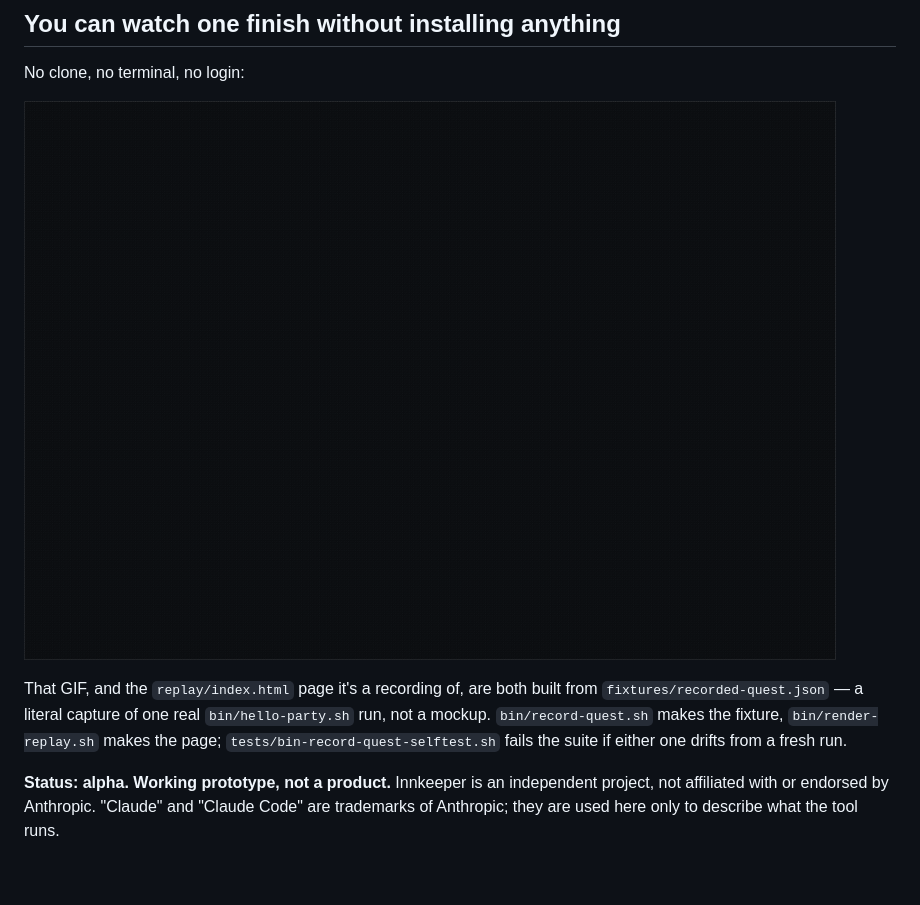
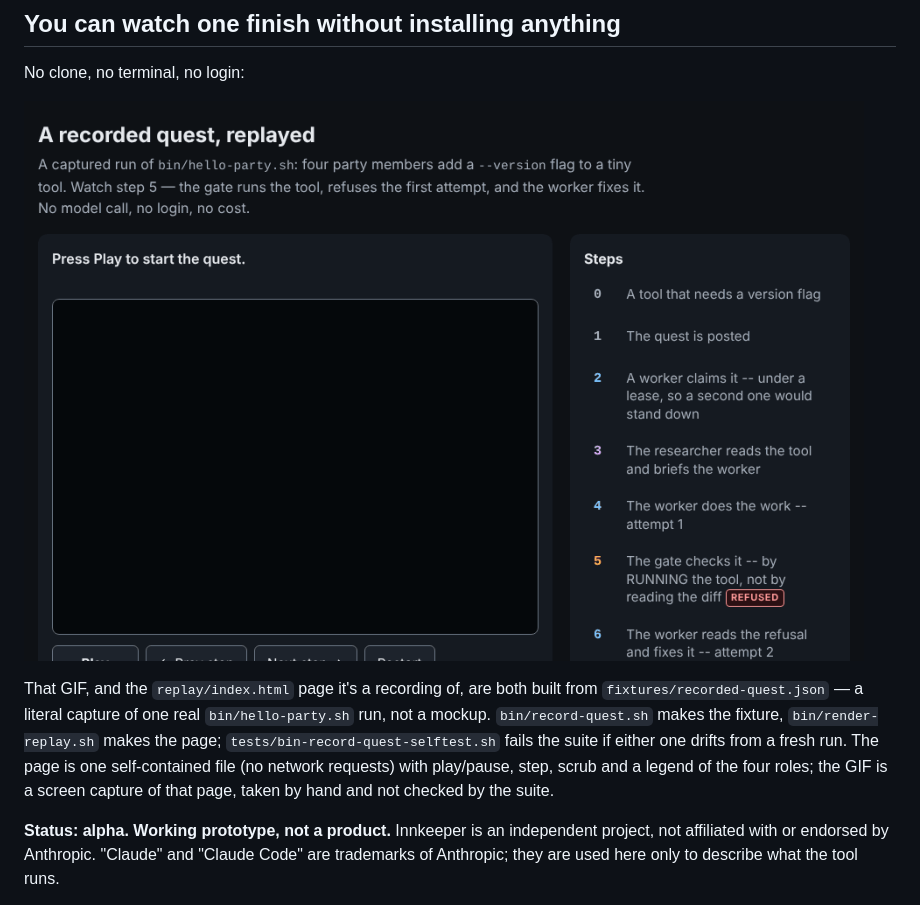
Before and after one commit to dillondevoe/innkeeper, a Markdown page: README.md, the part around the change. GitHub-like rendering; pictures changed too: replay/recorded-quest.gif; blank space fills up the shorter version.

```diff
--- a/README.md
+++ b/README.md
@@ -40,7 +40,10 @@ No clone, no terminal, no login:
 That GIF, and the `replay/index.html` page it's a recording of, are both built from
 `fixtures/recorded-quest.json` — a literal capture of one real `bin/hello-party.sh` run, not a
 mockup. `bin/record-quest.sh` makes the fixture, `bin/render-replay.sh` makes the page;
-`tests/bin-record-quest-selftest.sh` fails the suite if either one drifts from a fresh run.
+`tests/bin-record-quest-selftest.sh` fails the suite if either one drifts from a fresh run. The
+page is one self-contained file (no network requests) with play/pause, step, scrub and a legend
+of the four roles; the GIF is a screen capture of that page, taken by hand and not checked by
+the suite.
 
 **Status: alpha. Working prototype, not a product.** Innkeeper is an independent project, not
 affiliated with or endorsed by Anthropic. "Claude" and "Claude Code" are trademarks of Anthropic;
```
Also changed, not shown: 4 other files.
